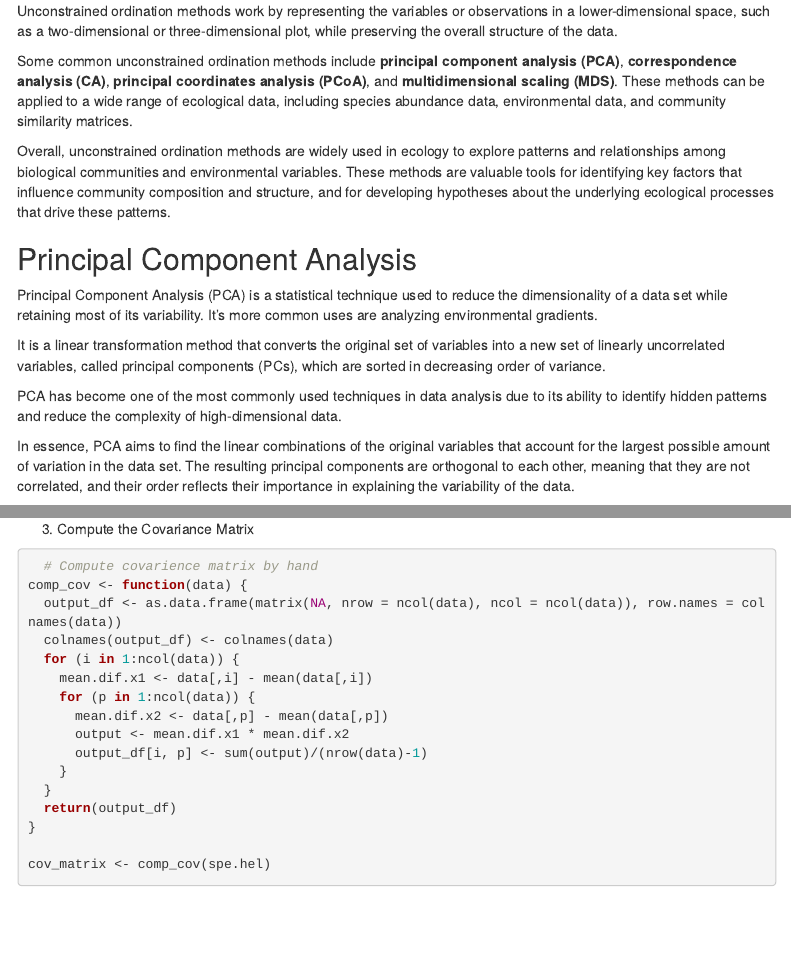
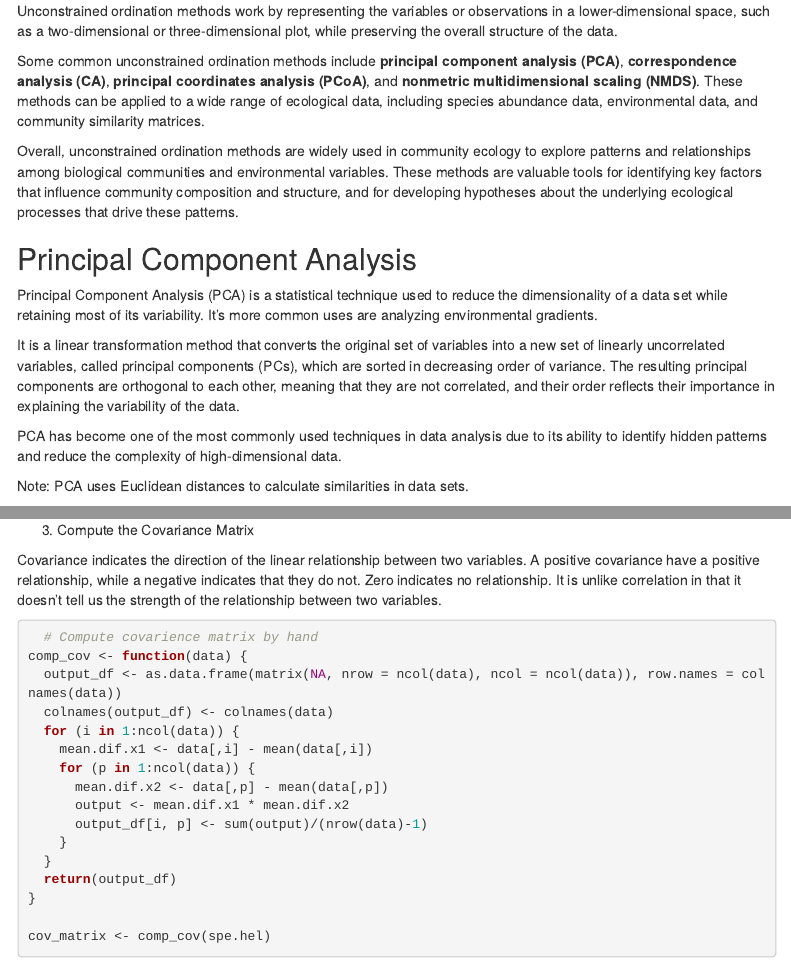
Before and after one commit to kierstinacuna/NRES746_Project, an R Markdown document (Lecture_markdown.Rmd): the page in a window 1100 px wide, from 8440 px down, and a second part further down, joined at a grey line. Rendered offline with R 4.5, knitr and Pandoc, with nearby package versions; some code elsewhere in the file could not run offline; menus at the side of the page are left out.

Commit message:
covariance edits

````diff
--- a/Lecture_markdown.Rmd
+++ b/Lecture_markdown.Rmd
@@ -283,19 +283,17 @@ These methods are called "unconstrained" because they do not require prior knowl
 
 Unconstrained ordination methods work by representing the variables or observations in a lower-dimensional space, such as a two-dimensional or three-dimensional plot, while preserving the overall structure of the data.
 
-Some common unconstrained ordination methods include **principal component analysis (PCA)**, **correspondence analysis (CA)**, **principal coordinates analysis (PCoA)**, and **multidimensional scaling (MDS)**. These methods can be applied to a wide range of ecological data, including species abundance data, environmental data, and community similarity matrices.
+Some common unconstrained ordination methods include **principal component analysis (PCA)**, **correspondence analysis (CA)**, **principal coordinates analysis (PCoA)**, and **nonmetric multidimensional scaling (NMDS)**. These methods can be applied to a wide range of ecological data, including species abundance data, environmental data, and community similarity matrices.
 
-Overall, unconstrained ordination methods are widely used in ecology to explore patterns and relationships among biological communities and environmental variables. These methods are valuable tools for identifying key factors that influence community composition and structure, and for developing hypotheses about the underlying ecological processes that drive these patterns.
+Overall, unconstrained ordination methods are widely used in community ecology to explore patterns and relationships among biological communities and environmental variables. These methods are valuable tools for identifying key factors that influence community composition and structure, and for developing hypotheses about the underlying ecological processes that drive these patterns.
 
 ## Principal Component Analysis
 
 Principal Component Analysis (PCA) is a statistical technique used to reduce the dimensionality of a data set while retaining most of its variability. It's more common uses are analyzing environmental gradients.
 
-It is a linear transformation method that converts the original set of variables into a new set of linearly uncorrelated variables, called principal components (PCs), which are sorted in decreasing order of variance.
+It is a linear transformation method that converts the original set of variables into a new set of linearly uncorrelated variables, called principal components (PCs), which are sorted in decreasing order of variance. The resulting principal components are orthogonal to each other, meaning that they are not correlated, and their order reflects their importance in explaining the variability of the data.
 
 PCA has become one of the most commonly used techniques in data analysis due to its ability to identify hidden patterns and reduce the complexity of high-dimensional data.
-
-In essence, PCA aims to find the linear combinations of the original variables that account for the largest possible amount of variation in the data set. The resulting principal components are orthogonal to each other, meaning that they are not correlated, and their order reflects their importance in explaining the variability of the data.
 
 Note: PCA uses Euclidean distances to calculate similarities in data sets.
 
@@ -319,6 +317,7 @@ head(spe.hel)
 
 3.  Compute the Covariance Matrix
 
+Covariance indicates the direction of the linear relationship between two variables. A positive covariance have a positive relationship, while a negative indicates that they do not. Zero indicates no relationship. It is unlike correlation in that it doesn't tell us the strength of the relationship between two variables.
 ```{r}
   # Compute covarience matrix by hand
 comp_cov <- function(data) {
````
